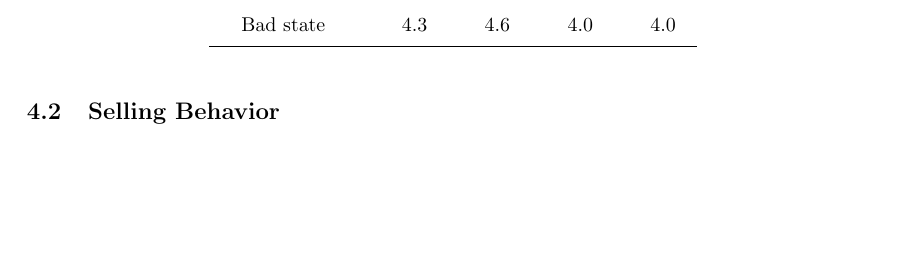
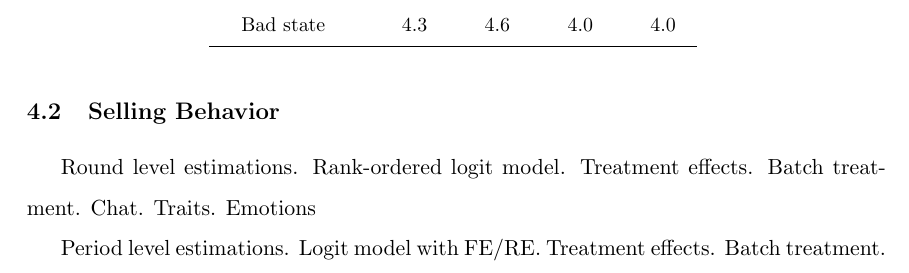
Before and after one commit to calebeynon/MarketRuns, a LaTeX document (analysis/paper/main.tex): part of page 5 of 40 before the commit and part of page 5 of 41 after it, cut so that both start at the same text, the shorter picture padded with empty space. Compiled offline with pdfLaTeX.

Commit message:
Pull Overleaf edits into PR branch (#53)
- Add Paan's placeholder notes for Selling Behavior section
  (round-level and period-level estimation outlines)

Co-Authored-By: Claude Opus 4.6 <noreply@anthropic.com>

```diff
--- a/analysis/paper/main.tex
+++ b/analysis/paper/main.tex
@@ -232,6 +232,16 @@ Table~\ref{tab:summary_demographics_traits} summarizes the subject pool. We recr
 
 
 \subsection{Selling Behavior}
+
+Round level estimations. Rank‐ordered logit model. Treatment effects. Batch treatment. Chat. Traits.
+Emotions
+
+
+Period level estimations. Logit model with FE/RE. Treatment effects. Batch treatment. Chat. Traits.
+Emotions. Signal. Period.
+
+
+
 
 \clearpage
 % Ordinal logit table (standalone)
```
